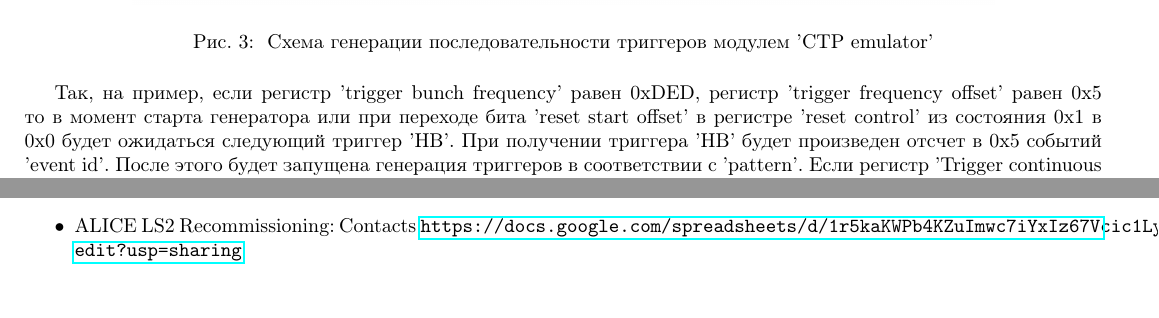
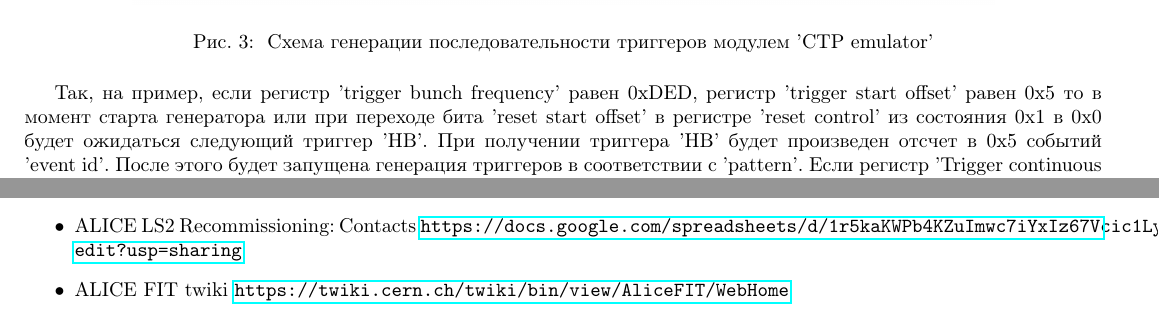
Before and after one commit to dfinogee/FIT-readout-manual, a LaTeX document (FIT_readout_manual.tex): two parts of pages 6 and 13 of 13, joined at a grey line, cut so that both start at the same text. Compiled offline with pdfLaTeX.

Commit message:
link to twiki, typo fixed

```diff
--- a/FIT_readout_manual.tex
+++ b/FIT_readout_manual.tex
@@ -142,7 +142,7 @@ FRU обменивается данными с PM/TCM с одной сторон
 
 
 
-Так, на пример, если регистр 'trigger bunch frequency' равен 0xDED, регистр 'trigger frequency offset' равен 0x5 то в момент старта генератора или при переходе бита 'reset start offset' в регистре 'reset control' из состояния 0х1 в 0х0 будет ожидаться следующий триггер 'HB'. При получении триггера 'HB' будет произведен отсчет в 0x5 событий 'event id'. После этого будет запущена генерация триггеров в соответствии с 'pattern'. Если регистр 'Trigger continuous pattern 31 to 0' равен 0x3 и 'Trigger continuous pattern 63 to 32' равен 0x1 то будет сгенерированы триггера на пятом, шестом и 38 событии в орбите. После этого будет произведен отсчет в 0хDED событий 'event id' и новый запуск генерации триггеров в соответствии с 'pattern'. Поскольку значение 0xDED на одно больше, чем длительность орбита, в следующем орбите триггера будут в событиях с номерами 6, 7 и 39.
+Так, на пример, если регистр 'trigger bunch frequency' равен 0xDED, регистр 'trigger start offset' равен 0x5 то в момент старта генератора или при переходе бита 'reset start offset' в регистре 'reset control' из состояния 0х1 в 0х0 будет ожидаться следующий триггер 'HB'. При получении триггера 'HB' будет произведен отсчет в 0x5 событий 'event id'. После этого будет запущена генерация триггеров в соответствии с 'pattern'. Если регистр 'Trigger continuous pattern 31 to 0' равен 0x3 и 'Trigger continuous pattern 63 to 32' равен 0x1 то будет сгенерированы триггера на пятом, шестом и 38 событии в орбите. После этого будет произведен отсчет в 0хDED событий 'event id' и новый запуск генерации триггеров в соответствии с 'pattern'. Поскольку значение 0xDED на одно больше, чем длительность орбита, в следующем орбите триггера будут в событиях с номерами 6, 7 и 39.
 
 Модуль 'PM/TCM emulator' имеет схожий алгоритм генерации что позволяет обеспечить генерацию данных синхронно с генерацией триггера для отладки работы механизма отбора событий.
 
@@ -519,6 +519,9 @@ EF &  & & & & \multicolumn{4}{c|}{Readout rate} \\ \hline
 
 \item ALICE LS2 Recommissioning: Contacts
 \url {https://docs.google.com/spreadsheets/d/1r5kaKWPb4KZuImwc7iYxIz67Vcic1Lyhi844HAmYt0E/edit?usp=sharing}
+
+\item ALICE FIT twiki
+\url {https://twiki.cern.ch/twiki/bin/view/AliceFIT/WebHome}
 \end{itemize}
 
 
```
Also changed, not shown: FIT_readout_manual.pdf, FIT_readout_manual.tex (2 more changed lines).
